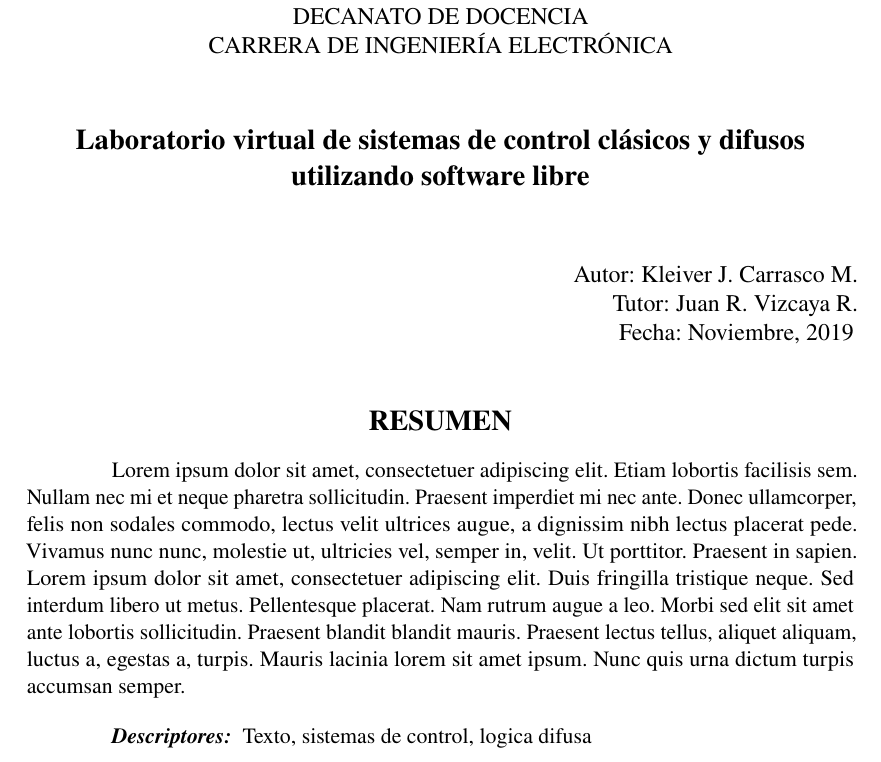
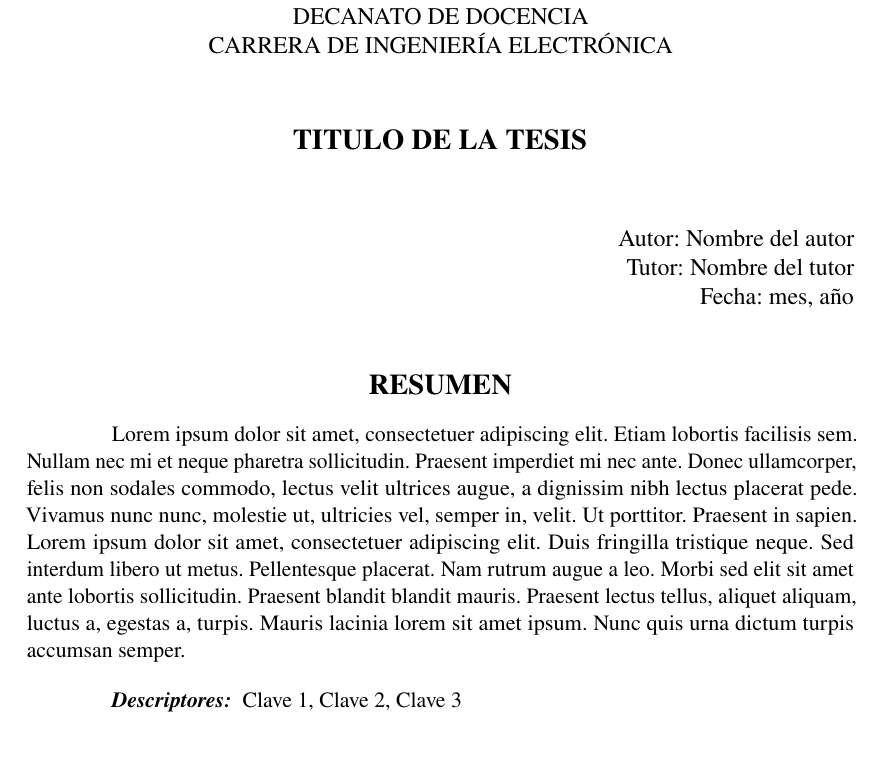
Before and after one commit to ezalorpro/TesisUNETLaTeX, a LaTeX thesis (principalTesis.tex, which reads FrontContent/Resumen.tex): part of page 6 of 38, cut so that both start at the same text. Compiled offline with pdfLaTeX.

Commit message:
generalizacion del resumen

```diff
--- a/FrontContent/Resumen.tex
+++ b/FrontContent/Resumen.tex
@@ -10,7 +10,7 @@
 
 		\vspace{30pt}
 
-		{\large \textbf{Laboratorio virtual de sistemas de control clásicos y difusos utilizando software libre}\par}
+		{\large \textbf{TITULO DE LA TESIS}\par}
 
 	\end{spacing}
 \end{center}
@@ -21,11 +21,11 @@
 	\begin{spacing}{1}
 		\parskip=0pt plus 1pt
 
-		Autor: Kleiver J. Carrasco M.
+		Autor: Nombre del autor
 
-		Tutor: Juan R. Vizcaya R.
+		Tutor: Nombre del tutor
 
-		Fecha: Noviembre, 2019
+		Fecha: mes, año
 
 	\end{spacing}
 \end{flushright}
@@ -36,4 +36,4 @@
 	\blindtext
 \end{abstract}
 
-\keywords{Texto, sistemas de control, logica difusa}
+\keywords{Clave 1, Clave 2, Clave 3}
```
Also changed, not shown: principalTesis.pdf, 1 other file.
